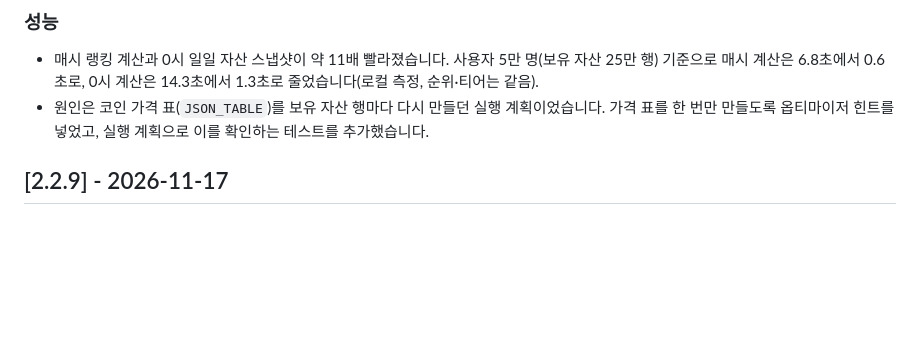
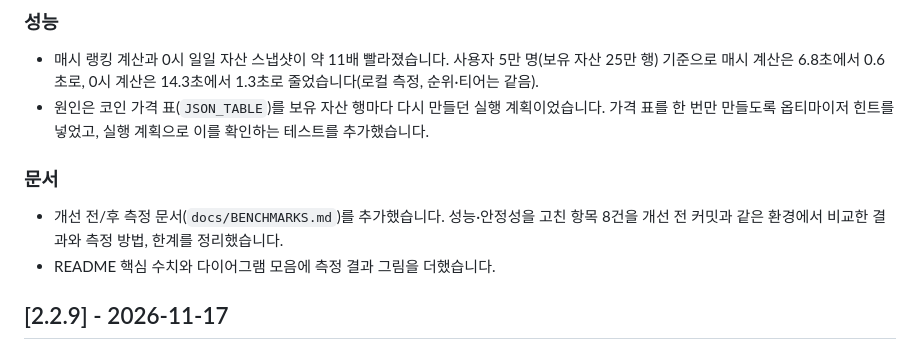
Before and after one commit to lepe99/bitground, a Markdown page: CHANGELOG.md, the part around the change. GitHub-like rendering; blank space fills up the shorter version.

```diff
--- a/CHANGELOG.md
+++ b/CHANGELOG.md
@@ -11,6 +11,10 @@ PR에서 세 곳의 버전이 같은지와 새 버전인지 검사하고, 병합
 ### 성능
 - 매시 랭킹 계산과 0시 일일 자산 스냅샷이 약 11배 빨라졌습니다. 사용자 5만 명(보유 자산 25만 행) 기준으로 매시 계산은 6.8초에서 0.6초로, 0시 계산은 14.3초에서 1.3초로 줄었습니다(로컬 측정, 순위·티어는 같음).
 - 원인은 코인 가격 표(`JSON_TABLE`)를 보유 자산 행마다 다시 만들던 실행 계획이었습니다. 가격 표를 한 번만 만들도록 옵티마이저 힌트를 넣었고, 실행 계획으로 이를 확인하는 테스트를 추가했습니다.
+
+### 문서
+- 개선 전/후 측정 문서(`docs/BENCHMARKS.md`)를 추가했습니다. 성능·안정성을 고친 항목 8건을 개선 전 커밋과 같은 환경에서 비교한 결과와 측정 방법, 한계를 정리했습니다.
+- README 핵심 수치와 다이어그램 모음에 측정 결과 그림을 더했습니다.
 
 ## [2.2.9] - 2026-11-17
 
```
Also changed, not shown: README.md (+5 -3 lines), docs/BENCHMARKS.md (added, +207 -0 lines), docs/DIAGRAMS.md (+7 -1 lines), docs/img/before-after.png (added).
